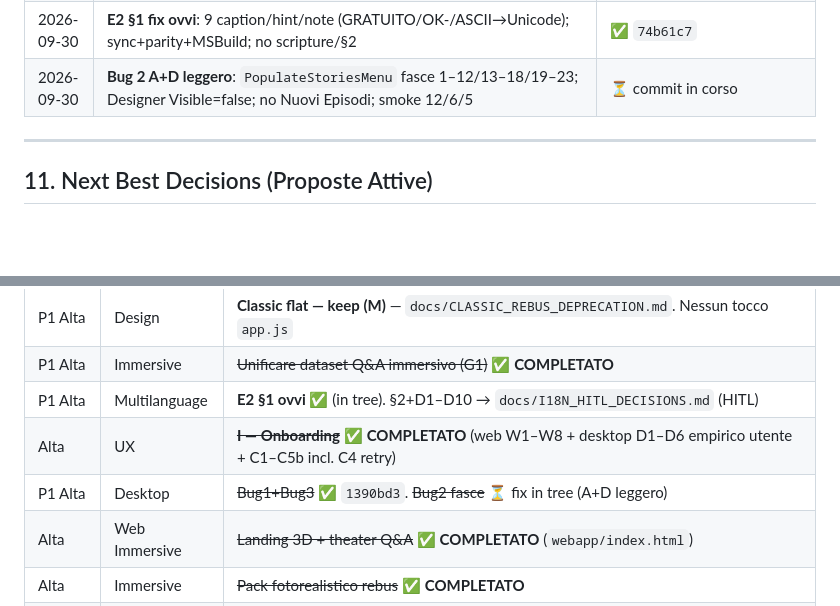
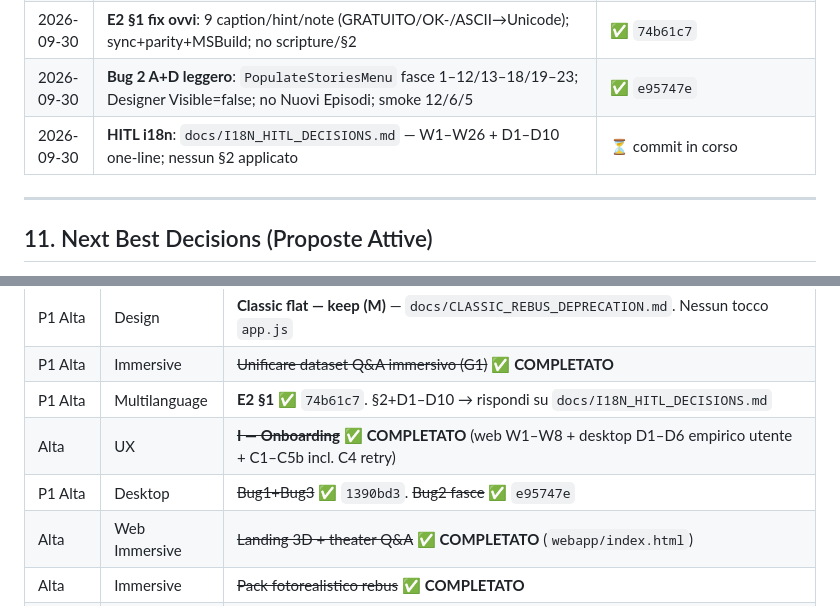
Before and after one commit to Pesach85/Jw_Quiz_Development, a Markdown page: .github/KB.md, 2 parts joined by grey strips. GitHub-like rendering; blank space fills up the shorter version.

Commit message:
docs(i18n): HITL decisions per §2 + D1-D10
Co-authored-by: Cursor <cursoragent@cursor.com>

```diff
--- a/.github/KB.md
+++ b/.github/KB.md
@@ -386,7 +386,8 @@ Esempi di chiavi PNG particolarmente espressive per storie bibliche:
 | 2026-09-30 | **Bug 2 design**: `docs/MENU_LAYOUT_DESIGN.md` — A/C/D; rec. **A+D leggero**; nessun runtime | ✅ `585acd4` |
 | 2026-09-30 | **E2 analisi i18n**: `docs/I18N_QA_FIX_PROPOSAL.md` — ovvi / wording / ambigui; stale FAILS 0 | ✅ `51ad6f2` |
 | 2026-09-30 | **E2 §1 fix ovvi**: 9 caption/hint/note (GRATUITO/OK-/ASCII→Unicode); sync+parity+MSBuild; no scripture/§2 | ✅ `74b61c7` |
-| 2026-09-30 | **Bug 2 A+D leggero**: `PopulateStoriesMenu` fasce 1–12/13–18/19–23; Designer Visible=false; no Nuovi Episodi; smoke 12/6/5 | ⏳ commit in corso |
+| 2026-09-30 | **Bug 2 A+D leggero**: `PopulateStoriesMenu` fasce 1–12/13–18/19–23; Designer Visible=false; no Nuovi Episodi; smoke 12/6/5 | ✅ `e95747e` |
+| 2026-09-30 | **HITL i18n**: `docs/I18N_HITL_DECISIONS.md` — W1–W26 + D1–D10 one-line; nessun §2 applicato | ⏳ commit in corso |
 ---
 
 ## 11. Next Best Decisions (Proposte Attive)
@@ -403,9 +404,9 @@ Aggiornare questa sezione ad ogni sessione di lavoro.
 | P1 Alta | Content | ~~Bozze 19+ / K2~~ ✅ **COMPLETATO** — catalogo **23** (`cc92e8e`). Nota: leftover uncommitted `validate`/`generate`/`index.html` DECOR→23 |
 | P1 Alta | Design | **Classic flat — keep (M)** — `docs/CLASSIC_REBUS_DEPRECATION.md`. Nessun tocco `app.js` |
 | P1 Alta | Immersive | ~~Unificare dataset Q&A immersivo (G1)~~ ✅ **COMPLETATO** |
-| P1 Alta | Multilanguage | **E2 §1 ovvi ✅** (in tree). §2+D1–D10 → `docs/I18N_HITL_DECISIONS.md` (HITL) |
+| P1 Alta | Multilanguage | **E2 §1 ✅** `74b61c7`. §2+D1–D10 → rispondi su `docs/I18N_HITL_DECISIONS.md` |
 | Alta | UX | ~~**I — Onboarding**~~ ✅ **COMPLETATO** (web W1–W8 + desktop D1–D6 empirico utente + C1–C5b incl. C4 retry) |
-| P1 Alta | Desktop | ~~Bug1+Bug3~~ ✅ `1390bd3`. ~~Bug2 fasce~~ ⏳ fix in tree (A+D leggero) |
+| P1 Alta | Desktop | ~~Bug1+Bug3~~ ✅ `1390bd3`. ~~Bug2 fasce~~ ✅ `e95747e` |
 | Alta | Web Immersive | ~~Landing 3D + theater Q&A~~ ✅ **COMPLETATO** (`webapp/index.html`) |
 | Alta | Immersive | ~~Pack fotorealistico rebus~~ ✅ **COMPLETATO** |
 | Alta | Docs | ~~Unificare documentazione human/agent + pipeline sync~~ ✅ **COMPLETATO** |
```
Also changed, not shown: docs/I18N_HITL_DECISIONS.md (added, +85 -0 lines).
